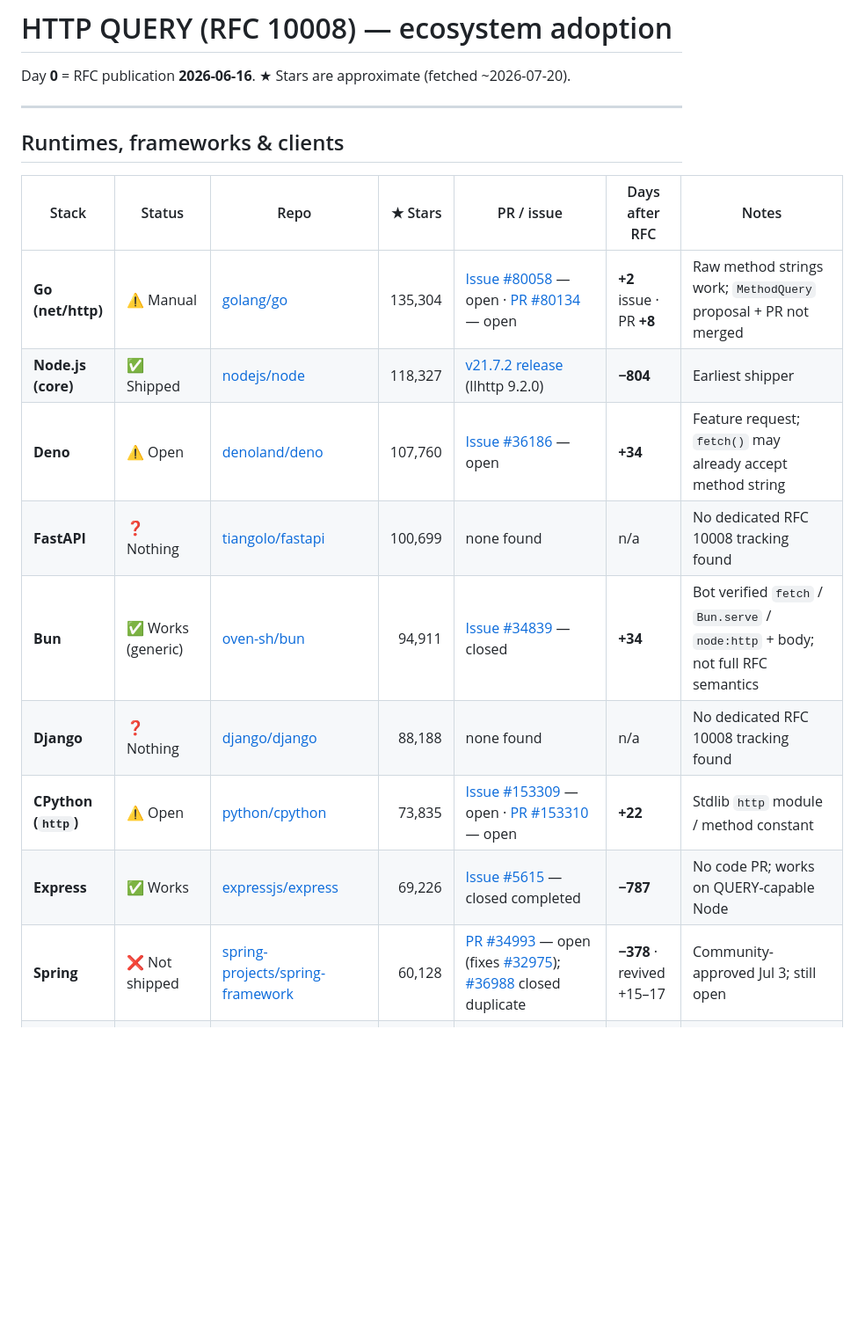
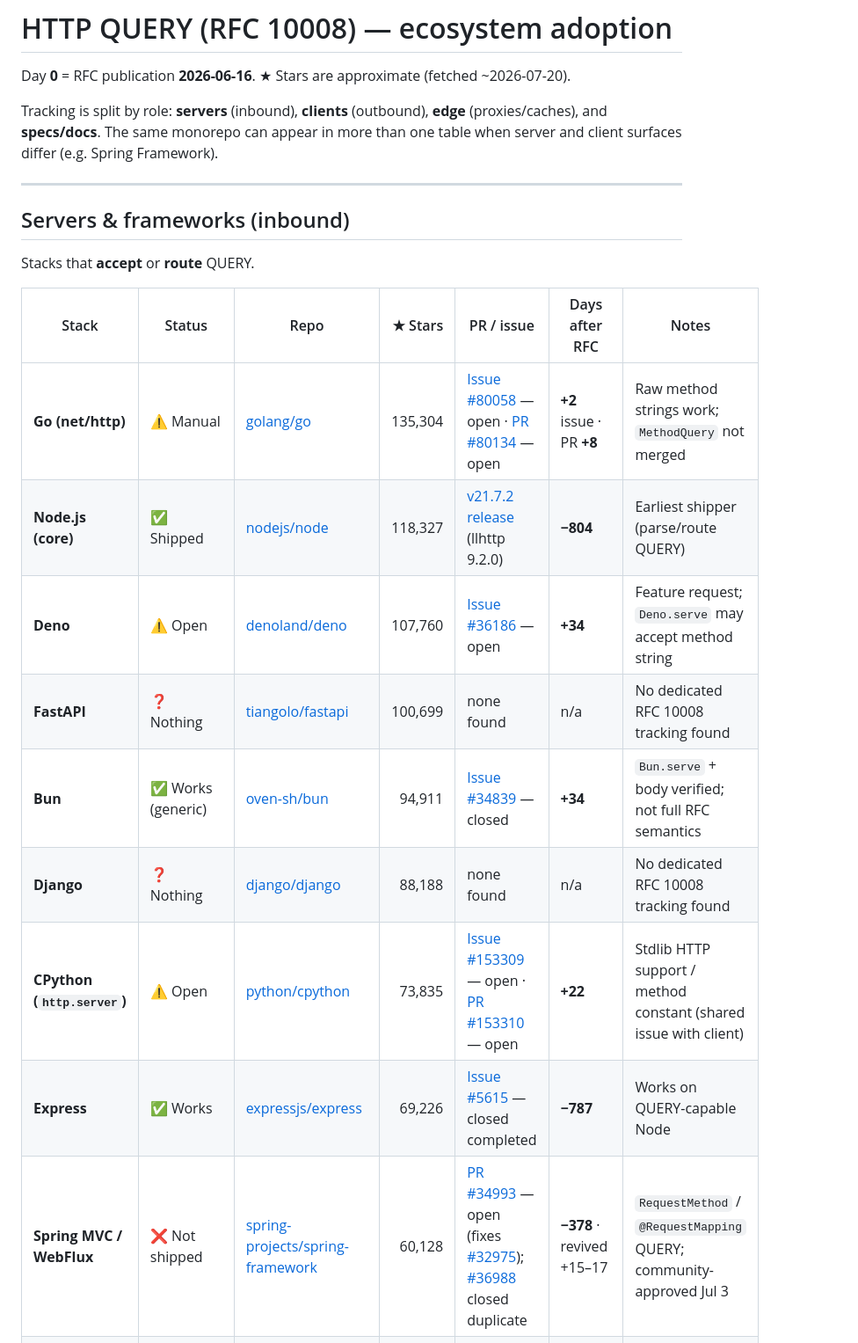
Before and after one commit to ebremer/RFC10008support, a Markdown page: README.md, the part around one of its changes. Shown at 88% size. Drawn GitHub-style; blank space fills up the shorter version.

```diff
--- a/README.md
+++ b/README.md
@@ -2,19 +2,23 @@
 
 Day **0** = RFC publication **2026-06-16**. ★ Stars are approximate (fetched ~2026-07-20).
 
+Tracking is split by role: **servers** (inbound), **clients** (outbound), **edge** (proxies/caches), and **specs/docs**. The same monorepo can appear in more than one table when server and client surfaces differ (e.g. Spring Framework).
+
 ---
 
-## Runtimes, frameworks & clients
+## Servers & frameworks (inbound)
+
+Stacks that **accept** or **route** QUERY.
 
 | Stack | Status | Repo | ★ Stars | PR / issue | Days after RFC | Notes |
 |---|---|---|---:|---|---|---|
-| **Go (net/http)** | ⚠️ Manual | [golang/go](https://github.com/golang/go) | 135,304 | [Issue #80058](https://github.com/golang/go/issues/80058) — open · [PR #80134](https://github.com/golang/go/pull/80134) — open | **+2** issue · PR **+8** | Raw method strings work; `MethodQuery` proposal + PR not merged |
-| **Node.js (core)** | ✅ Shipped | [nodejs/node](https://github.com/nodejs/node) | 118,327 | [v21.7.2 release](https://github.com/nodejs/node/releases/tag/v21.7.2) (llhttp 9.2.0) | **−804** | Earliest shipper |
-| **Deno** | ⚠️ Open | [denoland/deno](https://github.com/denoland/deno) | 107,760 | [Issue #36186](https://github.com/denoland/deno/issues/36186) — open | **+34** | Feature request; `fetch()` may already accept method string |
+| **Go (net/http)** | ⚠️ Manual | [golang/go](https://github.com/golang/go) | 135,304 | [Issue #80058](https://github.com/golang/go/issues/80058) — open · [PR #80134](https://github.com/golang/go/pull/80134) — open | **+2** issue · PR **+8** | Raw method strings work; `MethodQuery` not merged |
+| **Node.js (core)** | ✅ Shipped | [nodejs/node](https://github.com/nodejs/node) | 118,327 | [v21.7.2 release](https://github.com/nodejs/node/releases/tag/v21.7.2) (llhttp 9.2.0) | **−804** | Earliest shipper (parse/route QUERY) |
+| **Deno** | ⚠️ Open | [denoland/deno](https://github.com/denoland/deno) | 107,760 | [Issue #36186](https://github.com/denoland/deno/issues/36186) — open | **+34** | Feature request; `Deno.serve` may accept method string |
 | **FastAPI** | ❓ Nothing | [tiangolo/fastapi](https://github.com/tiangolo/fastapi) | 100,699 | none found | n/a | No dedicated RFC 10008 tracking found |
-| **Bun** | ✅ Works (generic) | [oven-sh/bun](https://github.com/oven-sh/bun) | 94,911 | [Issue #34839](https://github.com/oven-sh/bun/issues/34839) — closed | **+34** | Bot verified `fetch` / `Bun.serve` / `node:http` + body; not full RFC semantics |
+| **Bun** | ✅ Works (generic) | [oven-sh/bun](https://github.com/oven-sh/bun) | 94,911 | [Issue #34839](https://github.com/oven-sh/bun/issues/34839) — closed | **+34** | `Bun.serve` + body verified; not full RFC semantics |
 | **Django** | ❓ Nothing | [django/django](https://github.com/django/django) | 88,188 | none found | n/a | No dedicated RFC 10008 tracking found |
-| **CPython (`http`)** | ⚠️ Open | [python/cpython](https://github.com/python/cpython) | 73,835 | [Issue #153309](https://github.com/python/cpython/issues/153309) — open · [PR #153310](https://github.com/python/cpython/pull/153310) — open | **+22** | Stdlib `http` module / method constant |
-| **Express** | ✅ Works | [expressjs/express](https://github.com/expressjs/express) | 69,226 | [Issue #5615](https://github.com/expressjs/express/issues/5615) — closed completed | **−787** | No code PR; works on QUERY-capable Node |
-| **Spring** | ❌ Not shipped | [spring-projects/spring-framework](https://github.com/spring-projects/spring-framework) | 60,128 | [PR #34993](https://github.com/spring-projects/spring-framework/pull/34993) — open (fixes [#32975](https://github.com/spring-projects/spring-framework/issues/32975)); [#36988](https://github.com/spring-projects/spring-framework/issues/36988) closed duplicate | **−378** · revived +15–17 | Community-approved Jul 3; still open |
+| **CPython (`http.server`)** | ⚠️ Open | [python/cpython](https://github.com/python/cpython) | 73,835 | [Issue #153309](https://github.com/python/cpython/issues/153309) — open · [PR #153310](https://github.com/python/cpython/pull/153310) — open | **+22** | Stdlib HTTP support / method constant (shared issue with client) |
+| **Express** | ✅ Works | [expressjs/express](https://github.com/expressjs/express) | 69,226 | [Issue #5615](https://github.com/expressjs/express/issues/5615) — closed completed | **−787** | Works on QUERY-capable Node |
+| **Spring MVC / WebFlux** | ❌ Not shipped | [spring-projects/spring-framework](https://github.com/spring-projects/spring-framework) | 60,128 | [PR #34993](https://github.com/spring-projects/spring-framework/pull/34993) — open (fixes [#32975](https://github.com/spring-projects/spring-framework/issues/32975)); [#36988](https://github.com/spring-projects/spring-framework/issues/36988) closed duplicate | **−378** · revived +15–17 | `RequestMethod` / `@RequestMapping` QUERY; community-approved Jul 3 |
 | **Rails** | ⚠️ PR open | [rails/rails](https://github.com/rails/rails) | 58,634 | [PR #57973](https://github.com/rails/rails/pull/57973) — open ([forum](https://discuss.rubyonrails.org/t/proposal-support-for-the-http-query-method-rfc-10008/91255)) | **~+6** → PR **+17** | Core reviewed +30 |
```
Also changed, not shown: other parts of README.md (+42 -25 lines).
